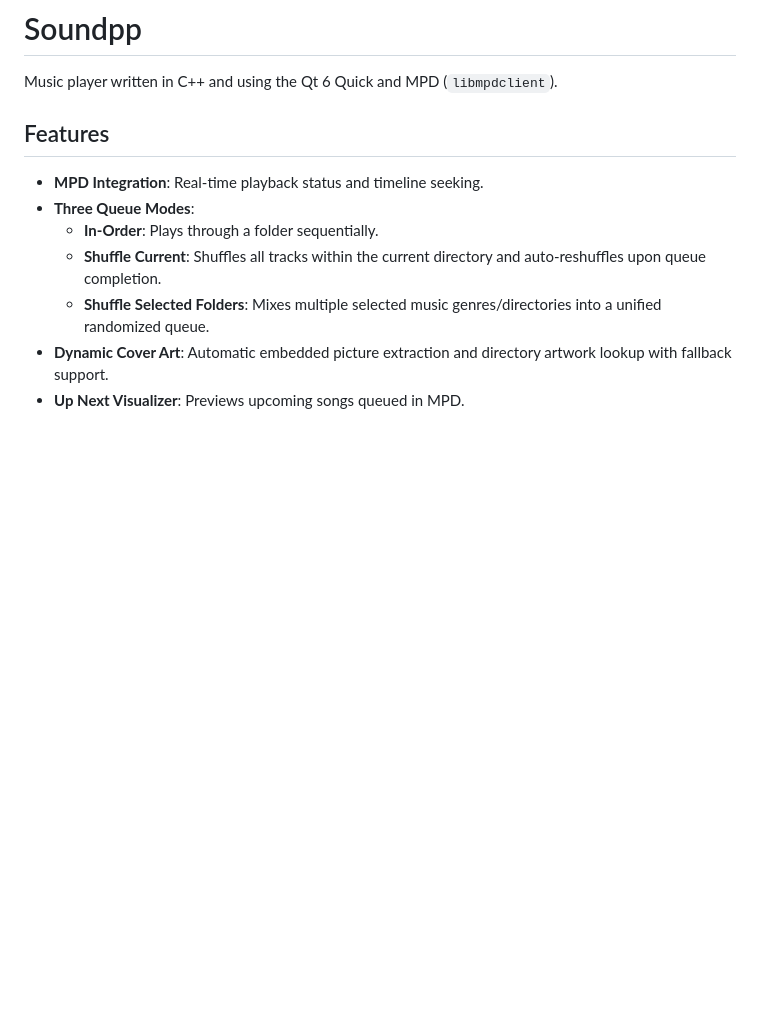
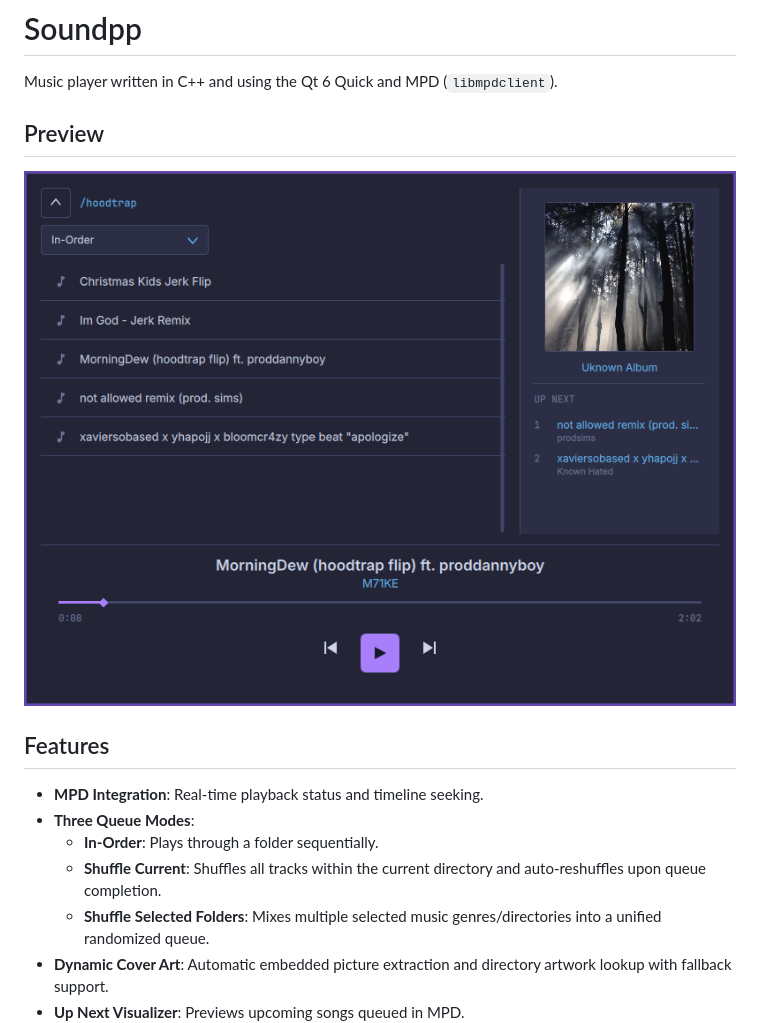
Before and after one commit to Tomassalgueiro/Soundpp, a Markdown page: README.md, the part around the change. GitHub-like rendering; pictures changed too: assets/soundpp-preview.png (added); blank space fills up the shorter version.

Commit message:
Added preview image

```diff
--- a/README.md
+++ b/README.md
@@ -1,6 +1,9 @@
 # Soundpp
 
 Music player written in C++ and using the Qt 6 Quick and MPD (`libmpdclient`).
+
+## Preview
+![](assets/soundpp-preview.png)
 
 ## Features
 
```
